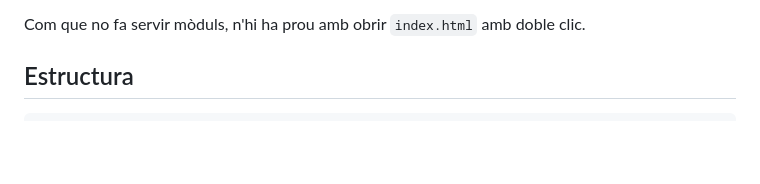
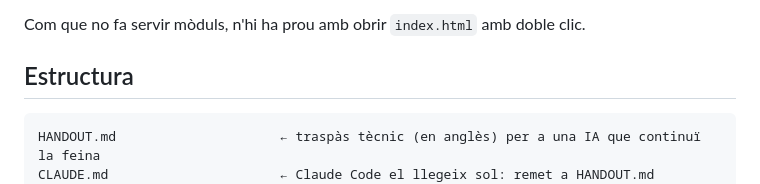
Before and after one commit to step-quiz/inaba, a Markdown page: README.md, the part around the change. Drawn GitHub-style; blank space fills up the shorter version.

````diff
--- a/README.md
+++ b/README.md
@@ -86,6 +86,8 @@ Com que no fa servir mòduls, n'hi ha prou amb obrir `index.html` amb doble clic
 ## Estructura
 
 ```
+HANDOUT.md                     ← traspàs tècnic (en anglès) per a una IA que continuï la feina
+CLAUDE.md                      ← Claude Code el llegeix sol: remet a HANDOUT.md
 index.html                     ← portada
 icon.png                       ← la sabatilla (enllaça a step-quiz.net), la mateixa d'operacions
 enllac-multiples.html          ← un fitxer HTML per puzzle
````
Also changed, not shown: CLAUDE.md (added, +5 -0 lines), HANDOUT.md (added, +346 -0 lines).
